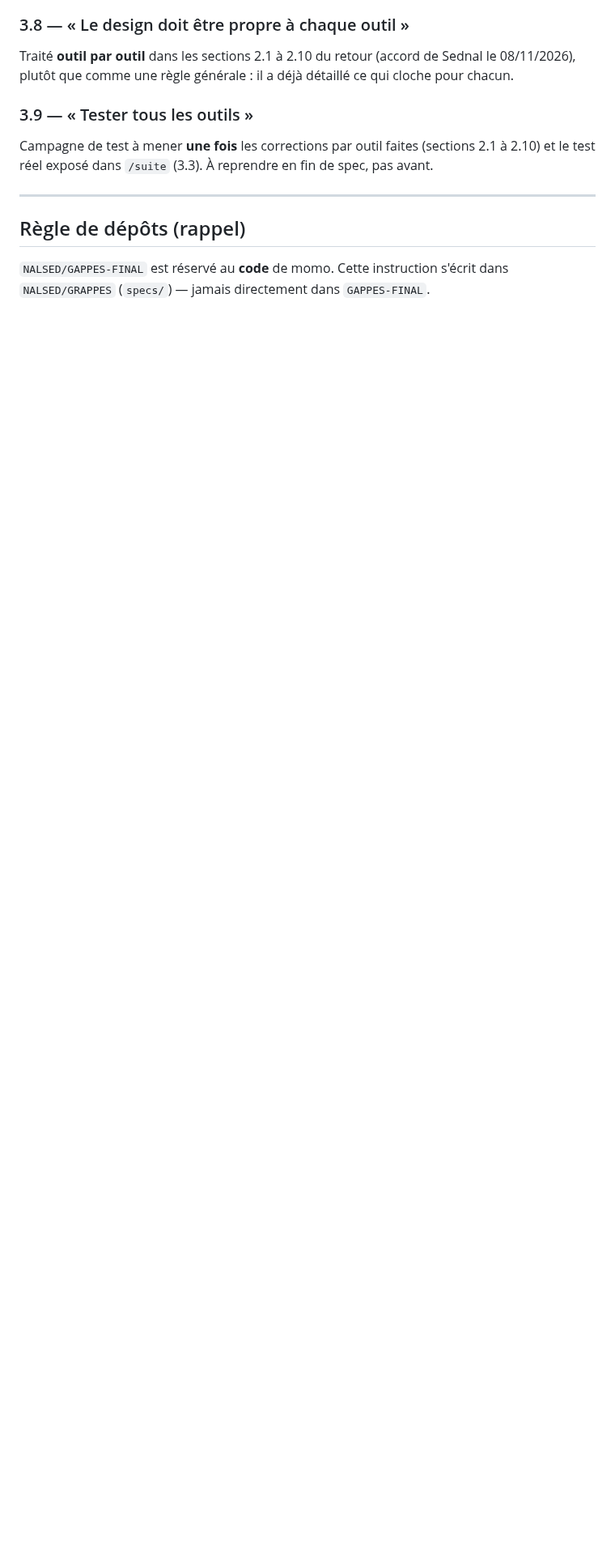
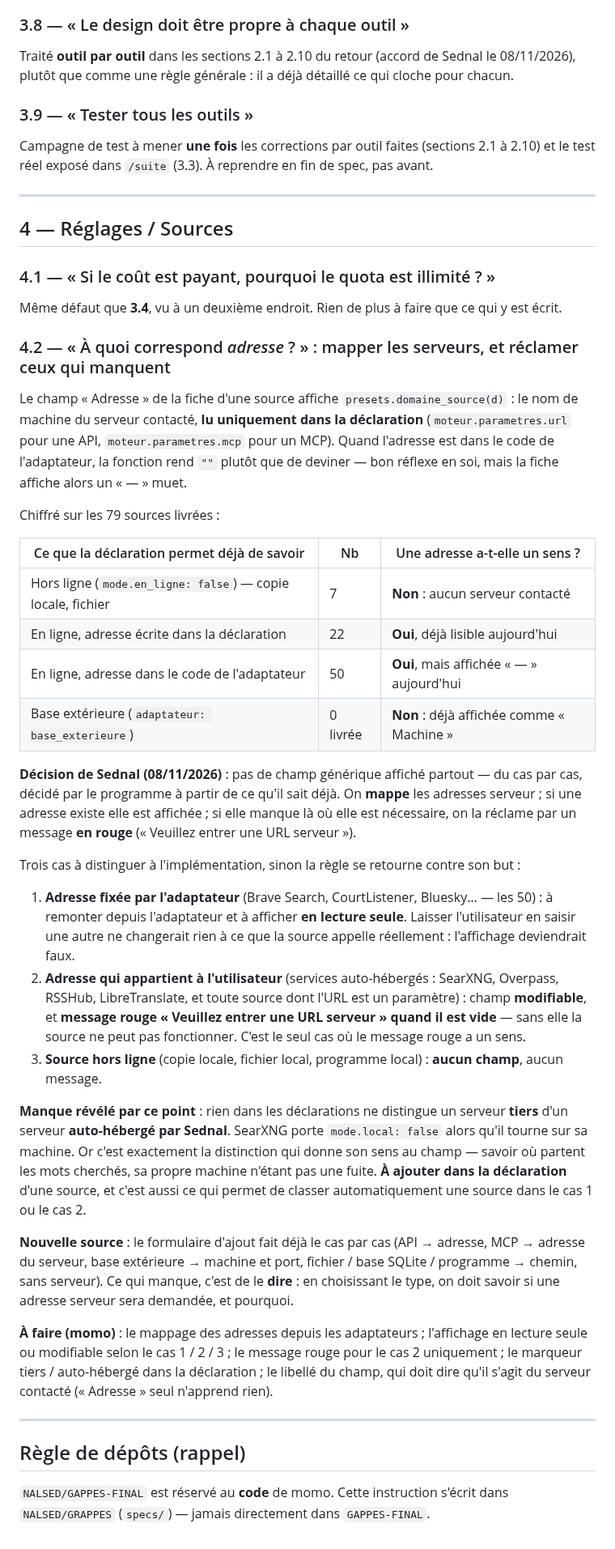
Before and after one commit to NALSED/GRAPPES, a Markdown page: specs/908-retour-sednal-08-11.md, the part around one of its changes. Shown at 81% size. GitHub-like rendering; blank space fills up the shorter version.

Commit message:
908 point 4 : mapper les adresses serveur, les réclamer là où elles manquent
Le champ « Adresse » est vide pour 57 sources sur 79 : il ne lit que la
déclaration, et rend vide quand l'adresse est dans le code de
l'adaptateur. Décision de Sednal : pas de champ générique, du cas par
cas décidé par le programme. On mappe les adresses depuis les
adaptateurs (50 sources), on affiche en lecture seule ce qui est fixé
par l'adaptateur, on réclame en rouge ce qui appartient à
l'utilisateur (services auto-hébergés), on n'affiche rien pour les 7
sources hors ligne.

Manque révélé : rien ne distingue un serveur tiers d'un serveur
auto-hébergé (SearXNG porte local: false alors qu'il tourne chez
Sednal), alors que c'est cette distinction qui donne son sens au champ.

Co-Authored-By: Claude Opus 5 <noreply@anthropic.com>
Claude-Session: https://claude.ai/code/session_01UxKqWN53pjrJHwo76HFXzc

```diff
--- a/specs/908-retour-sednal-08-11.md
+++ b/specs/908-retour-sednal-08-11.md
@@ -190,6 +190,62 @@ exposé dans `/suite` (3.3). À reprendre en fin de spec, pas avant.
 
 ---
 
+## 4 — Réglages / Sources
+
+### 4.1 — « Si le coût est payant, pourquoi le quota est illimité ? »
+
+Même défaut que **3.4**, vu à un deuxième endroit. Rien de plus à faire que ce qui y est écrit.
+
+### 4.2 — « À quoi correspond *adresse* ? » : mapper les serveurs, et réclamer ceux qui manquent
+
+Le champ « Adresse » de la fiche d'une source affiche `presets.domaine_source(d)` : le nom de machine du
+serveur contacté, **lu uniquement dans la déclaration** (`moteur.parametres.url` pour une API,
+`moteur.parametres.mcp` pour un MCP). Quand l'adresse est dans le code de l'adaptateur, la fonction rend
+`""` plutôt que de deviner — bon réflexe en soi, mais la fiche affiche alors un « — » muet.
+
+Chiffré sur les 79 sources livrées :
+
+| Ce que la déclaration permet déjà de savoir | Nb | Une adresse a-t-elle un sens ? |
+|---|---|---|
+| Hors ligne (`mode.en_ligne: false`) — copie locale, fichier | 7 | **Non** : aucun serveur contacté |
+| En ligne, adresse écrite dans la déclaration | 22 | **Oui**, déjà lisible aujourd'hui |
+| En ligne, adresse dans le code de l'adaptateur | 50 | **Oui**, mais affichée « — » aujourd'hui |
+| Base extérieure (`adaptateur: base_exterieure`) | 0 livrée | **Non** : déjà affichée comme « Machine » |
+
+**Décision de Sednal (08/11/2026)** : pas de champ générique affiché partout — du cas par cas, décidé par le
+programme à partir de ce qu'il sait déjà. On **mappe** les adresses serveur ; si une adresse existe elle est
+affichée ; si elle manque là où elle est nécessaire, on la réclame par un message **en rouge**
+(« Veuillez entrer une URL serveur »).
+
+Trois cas à distinguer à l'implémentation, sinon la règle se retourne contre son but :
+
+1. **Adresse fixée par l'adaptateur** (Brave Search, CourtListener, Bluesky… — les 50) : à remonter depuis
+   l'adaptateur et à afficher **en lecture seule**. Laisser l'utilisateur en saisir une autre ne changerait
+   rien à ce que la source appelle réellement : l'affichage deviendrait faux.
+2. **Adresse qui appartient à l'utilisateur** (services auto-hébergés : SearXNG, Overpass, RSSHub,
+   LibreTranslate, et toute source dont l'URL est un paramètre) : champ **modifiable**, et **message rouge
+   « Veuillez entrer une URL serveur » quand il est vide** — sans elle la source ne peut pas fonctionner.
+   C'est le seul cas où le message rouge a un sens.
+3. **Source hors ligne** (copie locale, fichier local, programme local) : **aucun champ**, aucun message.
+
+**Manque révélé par ce point** : rien dans les déclarations ne distingue un serveur **tiers** d'un serveur
+**auto-hébergé par Sednal**. SearXNG porte `mode.local: false` alors qu'il tourne sur sa machine. Or c'est
+exactement la distinction qui donne son sens au champ — savoir où partent les mots cherchés, sa propre
+machine n'étant pas une fuite. **À ajouter dans la déclaration** d'une source, et c'est aussi ce qui permet
+de classer automatiquement une source dans le cas 1 ou le cas 2.
+
+**Nouvelle source** : le formulaire d'ajout fait déjà le cas par cas (API → adresse, MCP → adresse du
+serveur, base extérieure → machine et port, fichier / base SQLite / programme → chemin, sans serveur). Ce
+qui manque, c'est de le **dire** : en choisissant le type, on doit savoir si une adresse serveur sera
+demandée, et pourquoi.
+
+**À faire (momo)** : le mappage des adresses depuis les adaptateurs ; l'affichage en lecture seule ou
+modifiable selon le cas 1 / 2 / 3 ; le message rouge pour le cas 2 uniquement ; le marqueur
+tiers / auto-hébergé dans la déclaration ; le libellé du champ, qui doit dire qu'il s'agit du serveur
+contacté (« Adresse » seul n'apprend rien).
+
+---
+
 ## Règle de dépôts (rappel)
 
 `NALSED/GAPPES-FINAL` est réservé au **code** de momo. Cette instruction s'écrit dans `NALSED/GRAPPES`
```
Also changed, not shown: other parts of specs/908-retour-sednal-08-11.md (+1 -1 lines).
